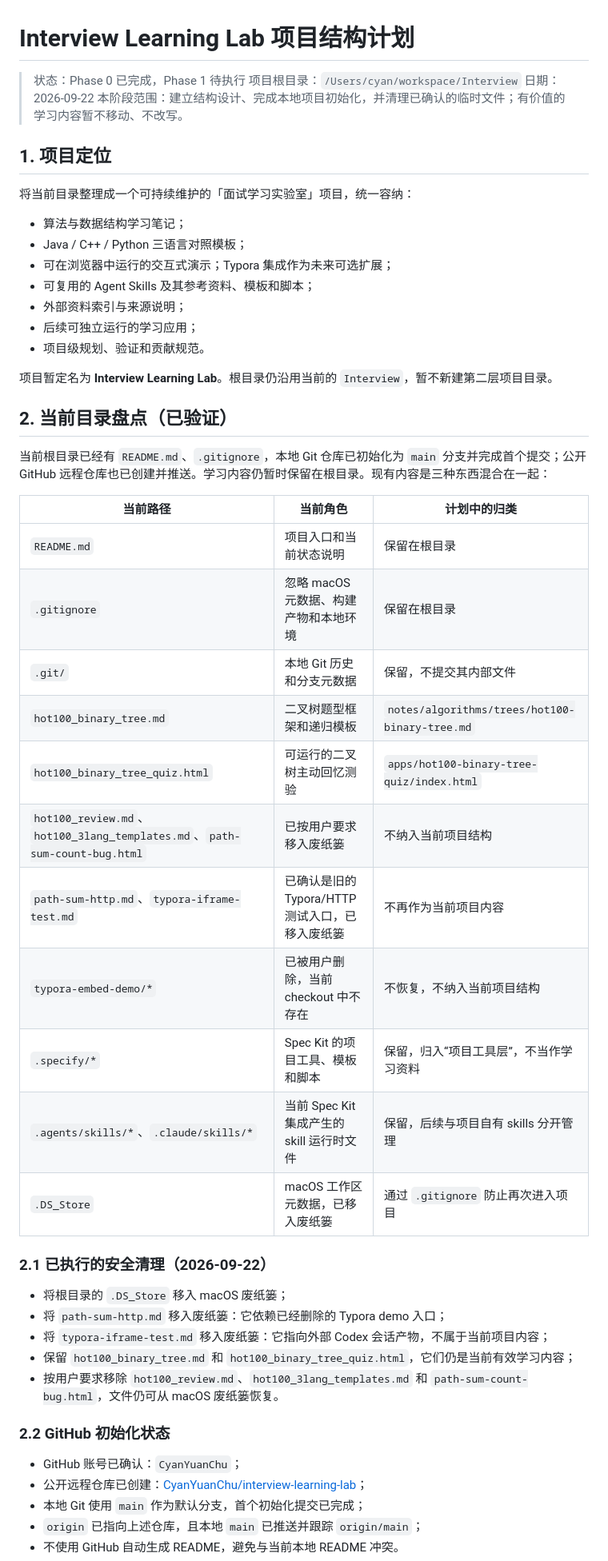
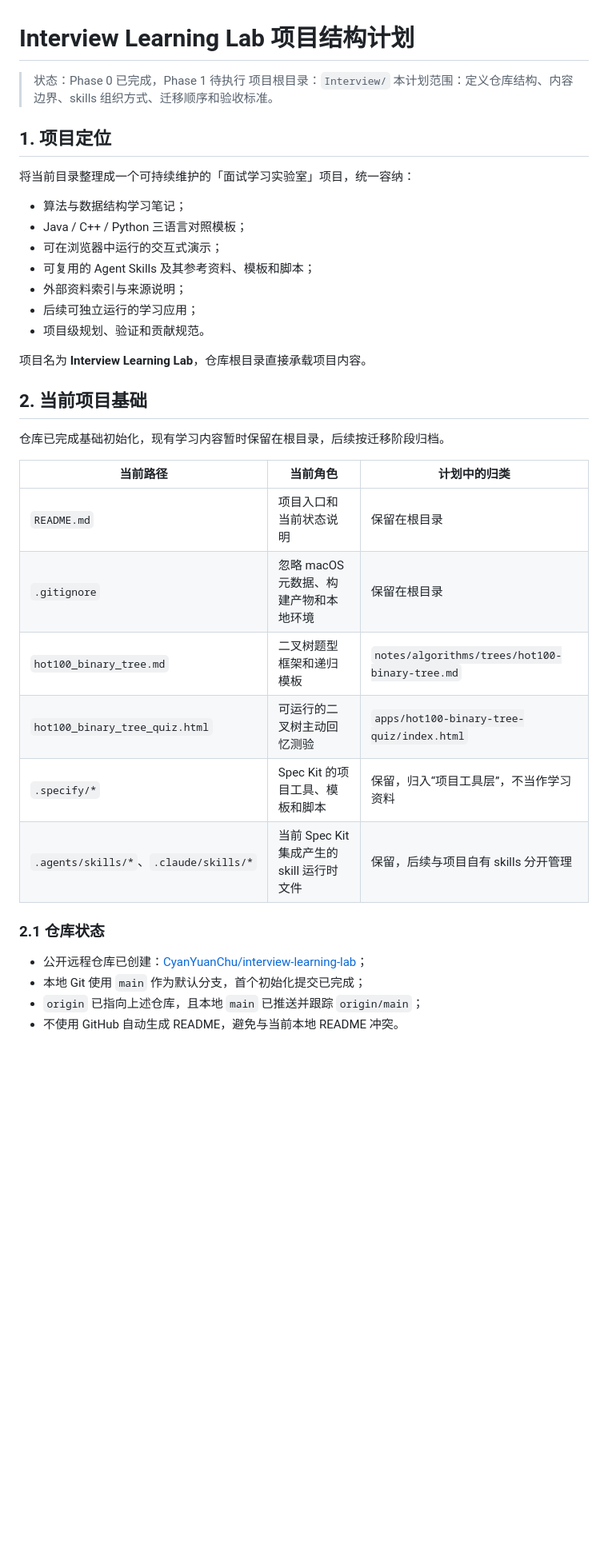
Before and after one commit to CyanYuanChu/interview-learning-lab, a Markdown page: plan.md, the part around one of its changes. Shown at 80% size. Rendered like a GitHub page; blank space fills up the shorter version.

Commit message:
docs: remove process noise from plan

```diff
--- a/plan.md
+++ b/plan.md
@@ -1,9 +1,8 @@
 # Interview Learning Lab 项目结构计划
 
 > 状态：Phase 0 已完成，Phase 1 待执行
-> 项目根目录：`/Users/cyan/workspace/Interview`
-> 日期：2026-09-22
-> 本阶段范围：建立结构设计、完成本地项目初始化，并清理已确认的临时文件；有价值的学习内容暂不移动、不改写。
+> 项目根目录：`Interview/`
+> 本计划范围：定义仓库结构、内容边界、skills 组织方式、迁移顺序和验收标准。
 
 ## 1. 项目定位
 
@@ -11,43 +10,29 @@
 
 - 算法与数据结构学习笔记；
 - Java / C++ / Python 三语言对照模板；
-- 可在浏览器中运行的交互式演示；Typora 集成作为未来可选扩展；
+- 可在浏览器中运行的交互式演示；
 - 可复用的 Agent Skills 及其参考资料、模板和脚本；
 - 外部资料索引与来源说明；
 - 后续可独立运行的学习应用；
 - 项目级规划、验证和贡献规范。
 
-项目暂定名为 **Interview Learning Lab**。根目录仍沿用当前的 `Interview`，暂不新建第二层项目目录。
+项目名为 **Interview Learning Lab**，仓库根目录直接承载项目内容。
 
-## 2. 当前目录盘点（已验证）
+## 2. 当前项目基础
 
-当前根目录已经有 `README.md`、`.gitignore`，本地 Git 仓库已初始化为 `main` 分支并完成首个提交；公开 GitHub 远程仓库也已创建并推送。学习内容仍暂时保留在根目录。现有内容是三种东西混合在一起：
+仓库已完成基础初始化，现有学习内容暂时保留在根目录，后续按迁移阶段归档。
 
 | 当前路径 | 当前角色 | 计划中的归类 |
 |---|---|---|
 | `README.md` | 项目入口和当前状态说明 | 保留在根目录 |
 | `.gitignore` | 忽略 macOS 元数据、构建产物和本地环境 | 保留在根目录 |
-| `.git/` | 本地 Git 历史和分支元数据 | 保留，不提交其内部文件 |
 | `hot100_binary_tree.md` | 二叉树题型框架和递归模板 | `notes/algorithms/trees/hot100-binary-tree.md` |
 | `hot100_binary_tree_quiz.html` | 可运行的二叉树主动回忆测验 | `apps/hot100-binary-tree-quiz/index.html` |
-| `hot100_review.md`、`hot100_3lang_templates.md`、`path-sum-count-bug.html` | 已按用户要求移入废纸篓 | 不纳入当前项目结构 |
-| `path-sum-http.md`、`typora-iframe-test.md` | 已确认是旧的 Typora/HTTP 测试入口，已移入废纸篓 | 不再作为当前项目内容 |
-| `typora-embed-demo/*` | 已被用户删除，当前 checkout 中不存在 | 不恢复，不纳入当前项目结构 |
 | `.specify/*` | Spec Kit 的项目工具、模板和脚本 | 保留，归入“项目工具层”，不当作学习资料 |
 | `.agents/skills/*`、`.claude/skills/*` | 当前 Spec Kit 集成产生的 skill 运行时文件 | 保留，后续与项目自有 skills 分开管理 |
-| `.DS_Store` | macOS 工作区元数据，已移入废纸篓 | 通过 `.gitignore` 防止再次进入项目 |
 
-### 2.1 已执行的安全清理（2026-09-22）
+### 2.1 仓库状态
 
-- 将根目录的 `.DS_Store` 移入 macOS 废纸篓；
-- 将 `path-sum-http.md` 移入废纸篓：它依赖已经删除的 Typora demo 入口；
-- 将 `typora-iframe-test.md` 移入废纸篓：它指向外部 Codex 会话产物，不属于当前项目内容；
-- 保留 `hot100_binary_tree.md` 和 `hot100_binary_tree_quiz.html`，它们仍是当前有效学习内容；
-- 按用户要求移除 `hot100_review.md`、`hot100_3lang_templates.md` 和 `path-sum-count-bug.html`，文件仍可从 macOS 废纸篓恢复。
-
-### 2.2 GitHub 初始化状态
-
-- GitHub 账号已确认：`CyanYuanChu`；
 - 公开远程仓库已创建：[CyanYuanChu/interview-learning-lab](https://github.com/CyanYuanChu/interview-learning-lab)；
 - 本地 Git 使用 `main` 作为默认分支，首个初始化提交已完成；
 - `origin` 已指向上述仓库，且本地 `main` 已推送并跟踪 `origin/main`；
```
Also changed, not shown: other parts of plan.md (+3 -9 lines).
